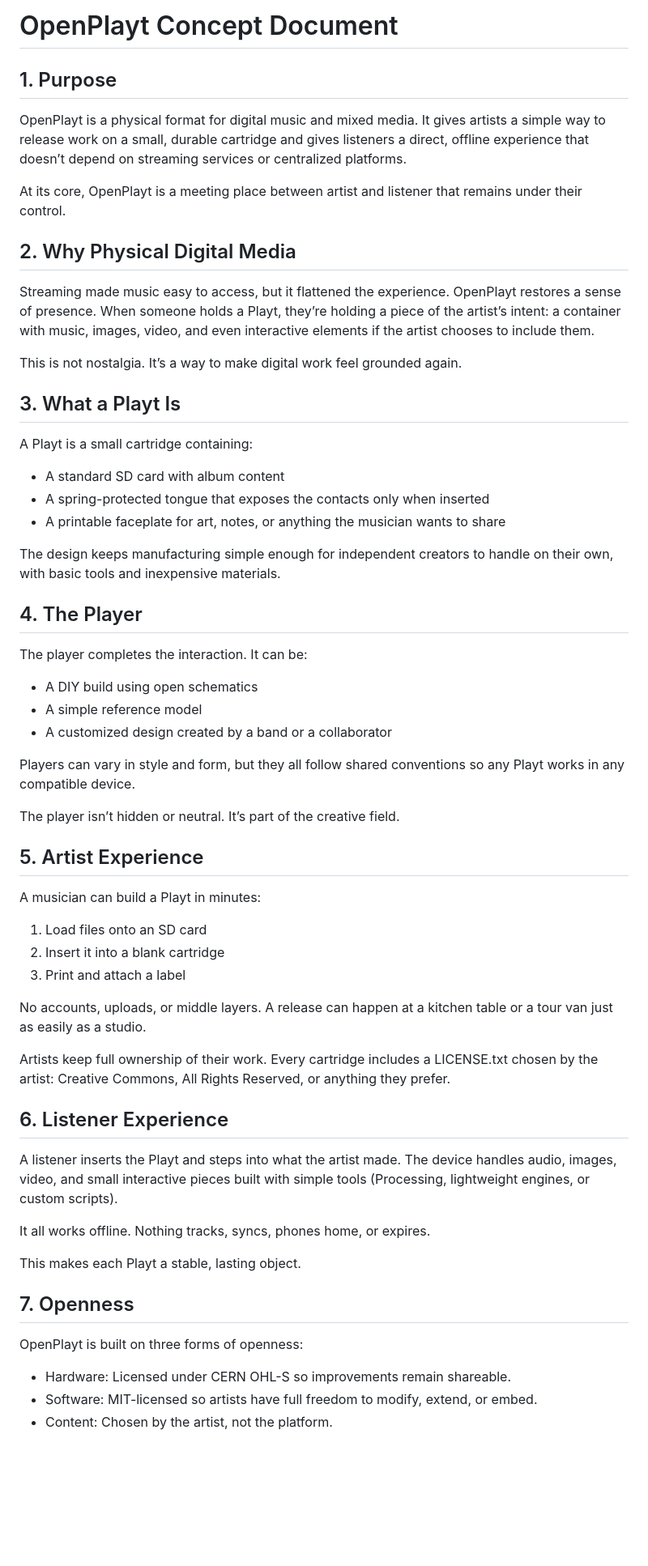
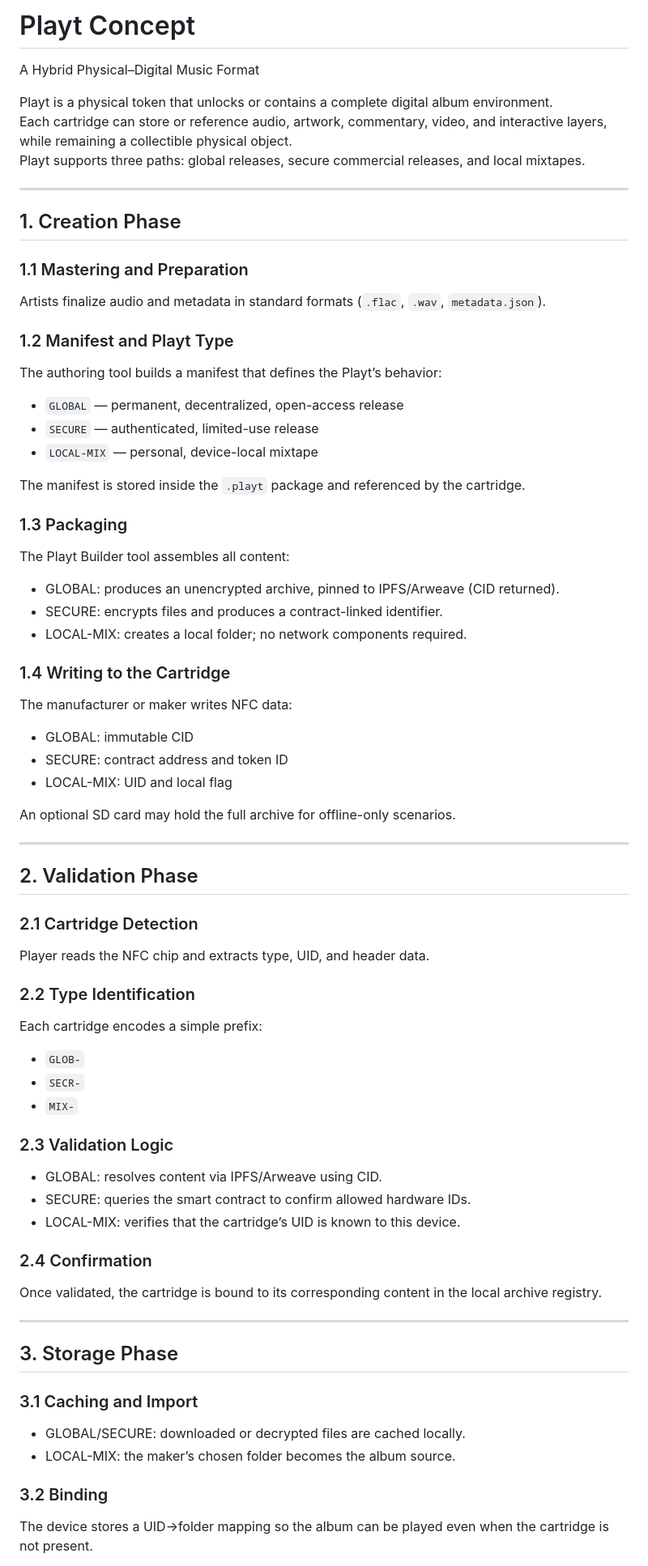
Before and after one commit to NeilMuss/OpenPlayt, a Markdown page: docs/concept.md, the part around one of its changes. Shown at 81% size. Rendered like a GitHub page; blank space fills up the shorter version.

Commit message:
New Concept Document
Includes new flows for commercial releases

```diff
--- a/docs/concept.md
+++ b/docs/concept.md
@@ -1,65 +1,72 @@
-# OpenPlayt Concept Document
+# Playt Concept
+A Hybrid Physical–Digital Music Format
 
-## 1. Purpose
+Playt is a physical token that unlocks or contains a complete digital album environment.
+Each cartridge can store or reference audio, artwork, commentary, video, and interactive layers, while remaining a collectible physical object.
+Playt supports three paths: global releases, secure commercial releases, and local mixtapes.
 
-OpenPlayt is a physical format for digital music and mixed media.
-It gives artists a simple way to release work on a small, durable cartridge and gives listeners a direct, offline experience that doesn’t depend on streaming services or centralized platforms.
+---
 
-At its core, OpenPlayt is a meeting place between artist and listener that remains under their control.
+## 1. Creation Phase
 
-## 2. Why Physical Digital Media
+### 1.1 Mastering and Preparation
+Artists finalize audio and metadata in standard formats (`.flac`, `.wav`, `metadata.json`).
 
-Streaming made music easy to access, but it flattened the experience.
-OpenPlayt restores a sense of presence. When someone holds a Playt, they’re holding a piece of the artist’s intent: a container with music, images, video, and even interactive elements if the artist chooses to include them.
+### 1.2 Manifest and Playt Type
+The authoring tool builds a manifest that defines the Playt’s behavior:
 
-This is not nostalgia. It’s a way to make digital work feel grounded again.
+- `GLOBAL` — permanent, decentralized, open-access release
+- `SECURE` — authenticated, limited-use release
+- `LOCAL-MIX` — personal, device-local mixtape
 
-## 3. What a Playt Is
+The manifest is stored inside the `.playt` package and referenced by the cartridge.
 
-A Playt is a small cartridge containing:
-- A standard SD card with album content
-- A spring-protected tongue that exposes the contacts only when inserted
-- A printable faceplate for art, notes, or anything the musician wants to share
+### 1.3 Packaging
+The Playt Builder tool assembles all content:
 
-The design keeps manufacturing simple enough for independent creators to handle on their own, with basic tools and inexpensive materials.
+- GLOBAL: produces an unencrypted archive, pinned to IPFS/Arweave (CID returned).
+- SECURE: encrypts files and produces a contract-linked identifier.
+- LOCAL-MIX: creates a local folder; no network components required.
 
-## 4. The Player
+### 1.4 Writing to the Cartridge
+The manufacturer or maker writes NFC data:
 
-The player completes the interaction. It can be:
-- A DIY build using open schematics
-- A simple reference model
-- A customized design created by a band or a collaborator
+- GLOBAL: immutable CID
+- SECURE: contract address and token ID
+- LOCAL-MIX: UID and local flag
 
-Players can vary in style and form, but they all follow shared conventions so any Playt works in any compatible device.
+An optional SD card may hold the full archive for offline-only scenarios.
 
-The player isn’t hidden or neutral. It’s part of the creative field.
+---
 
-## 5. Artist Experience
+## 2. Validation Phase
 
-A musician can build a Playt in minutes:
-1. Load files onto an SD card
-2. Insert it into a blank cartridge
-3. Print and attach a label
+### 2.1 Cartridge Detection
+Player reads the NFC chip and extracts type, UID, and header data.
 
-No accounts, uploads, or middle layers.
-A release can happen at a kitchen table or a tour van just as easily as a studio.
+### 2.2 Type Identification
+Each cartridge encodes a simple prefix:
 
-Artists keep full ownership of their work. Every cartridge includes a LICENSE.txt chosen by the artist: Creative Commons, All Rights Reserved, or anything they prefer.
+- `GLOB-`
+- `SECR-`
+- `MIX-`
 
-## 6. Listener Experience
+### 2.3 Validation Logic
+- GLOBAL: resolves content via IPFS/Arweave using CID.
+- SECURE: queries the smart contract to confirm allowed hardware IDs.
+- LOCAL-MIX: verifies that the cartridge’s UID is known to this device.
 
-A listener inserts the Playt and steps into what the artist made.
-The device handles audio, images, video, and small interactive pieces built with simple tools (Processing, lightweight engines, or custom scripts).
+### 2.4 Confirmation
+Once validated, the cartridge is bound to its corresponding content in the local archive registry.
 
-It all works offline.
-Nothing tracks, syncs, phones home, or expires.
+---
 
-This makes each Playt a stable, lasting object.
+## 3. Storage Phase
 
-## 7. Openness
+### 3.1 Caching and Import
+- GLOBAL/SECURE: downloaded or decrypted files are cached locally.
+- LOCAL-MIX: the maker’s chosen folder becomes the album source.
 
-OpenPlayt is built on three forms of openness:
-- Hardware: Licensed under CERN OHL-S so improvements remain shareable.
-- Software: MIT-licensed so artists have full freedom to modify, extend, or embed.
-- Content: Chosen by the artist, not the platform.
+### 3.2 Binding
+The device stores a UID→folder mapping so the album can be played even when the cartridge is not present.
 
```
Also changed, not shown: other parts of docs/concept.md (+105 -24 lines).
